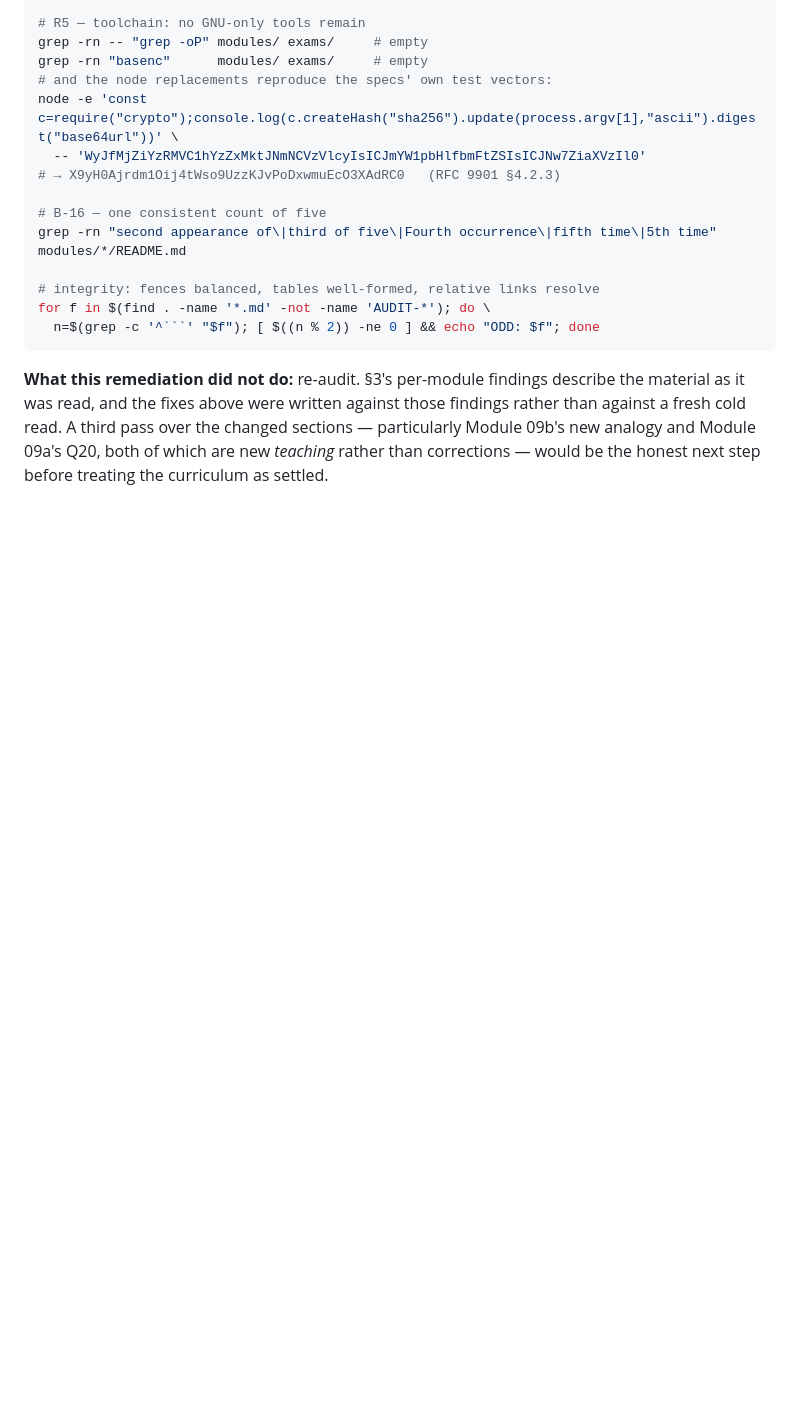
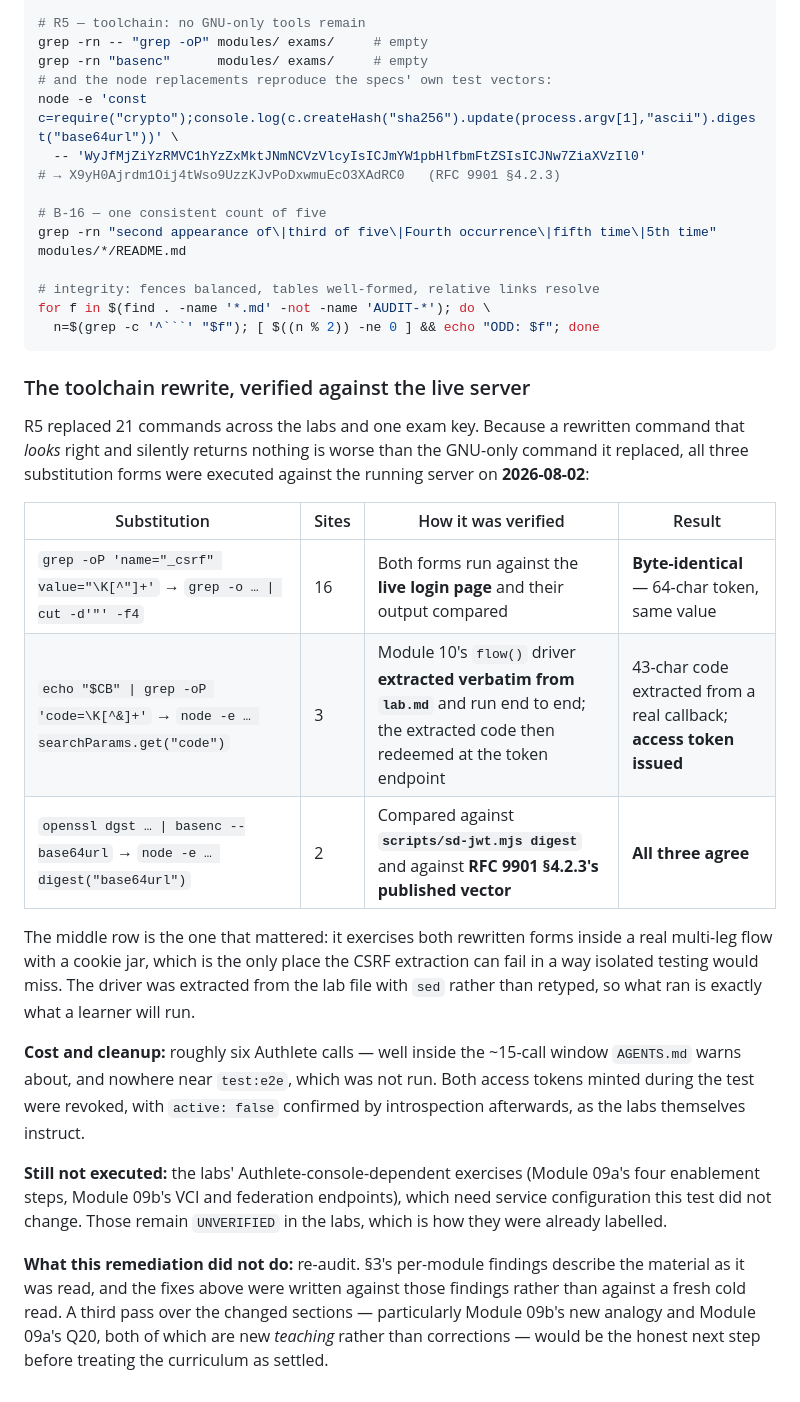
Before and after one commit to blackadi/OAUTH2.0, a Markdown page: docs/curriculum/AUDIT-PASS-B.md, the part around the change. Drawn GitHub-style; blank space fills up the shorter version.

Commit message:
docs(curriculum): record live verification of the lab toolchain rewrite
Pass B's remediation replaced 21 GNU-only commands across six labs and one
exam key. A rewritten command that looks right and silently returns nothing
is worse than the one it replaced, so all three substitution forms were run
against the live server rather than reasoned about:

- CSRF extraction (16 sites): old and new forms run against the live login
  page, output byte-identical.
- Code extraction (3 sites): Module 10's flow driver extracted verbatim from
  lab.md with sed and run end to end; the code it pulled from a real callback
  URL redeemed successfully at the token endpoint.
- SD-JWT digest (2 sites): agrees with scripts/sd-jwt.mjs and with RFC 9901
  §4.2.3's published test vector.

~6 Authlete calls, inside the ~15-call window; test:e2e was not run. Both
tokens minted during the test were revoked and confirmed inactive.

Console-dependent lab exercises remain UNVERIFIED, as already labelled.

Co-Authored-By: Claude Opus 5 (1M context) <noreply@anthropic.com>

````diff
--- a/docs/curriculum/AUDIT-PASS-B.md
+++ b/docs/curriculum/AUDIT-PASS-B.md
@@ -1450,6 +1450,31 @@ for f in $(find . -name '*.md' -not -name 'AUDIT-*'); do \
   n=$(grep -c '^```' "$f"); [ $((n % 2)) -ne 0 ] && echo "ODD: $f"; done
 ```
 
+### The toolchain rewrite, verified against the live server
+
+R5 replaced 21 commands across the labs and one exam key. Because a rewritten command that *looks* right and
+silently returns nothing is worse than the GNU-only command it replaced, all three substitution forms were
+executed against the running server on **2026-08-02**:
+
+| Substitution | Sites | How it was verified | Result |
+|---|---|---|---|
+| `grep -oP 'name="_csrf" value="\K[^"]+'` → `grep -o … \| cut -d'"' -f4` | 16 | Both forms run against the **live login page** and their output compared | **Byte-identical** — 64-char token, same value |
+| `echo "$CB" \| grep -oP 'code=\K[^&]+'` → `node -e … searchParams.get("code")` | 3 | Module 10's `flow()` driver **extracted verbatim from `lab.md`** and run end to end; the extracted code then redeemed at the token endpoint | 43-char code extracted from a real callback; **access token issued** |
+| `openssl dgst … \| basenc --base64url` → `node -e … digest("base64url")` | 2 | Compared against **`scripts/sd-jwt.mjs digest`** and against **RFC 9901 §4.2.3's published vector** | **All three agree** |
+
+The middle row is the one that mattered: it exercises both rewritten forms inside a real multi-leg flow with
+a cookie jar, which is the only place the CSRF extraction can fail in a way isolated testing would miss. The
+driver was extracted from the lab file with `sed` rather than retyped, so what ran is exactly what a learner
+will run.
+
+**Cost and cleanup:** roughly six Authlete calls — well inside the ~15-call window `AGENTS.md` warns about,
+and nowhere near `test:e2e`, which was not run. Both access tokens minted during the test were revoked, with
+`active: false` confirmed by introspection afterwards, as the labs themselves instruct.
+
+**Still not executed:** the labs' Authlete-console-dependent exercises (Module 09a's four enablement steps,
+Module 09b's VCI and federation endpoints), which need service configuration this test did not change. Those
+remain `UNVERIFIED` in the labs, which is how they were already labelled.
+
 **What this remediation did not do:** re-audit. §3's per-module findings describe the material as it was
 read, and the fixes above were written against those findings rather than against a fresh cold read. A third
 pass over the changed sections — particularly Module 09b's new analogy and Module 09a's Q20, both of which
````
